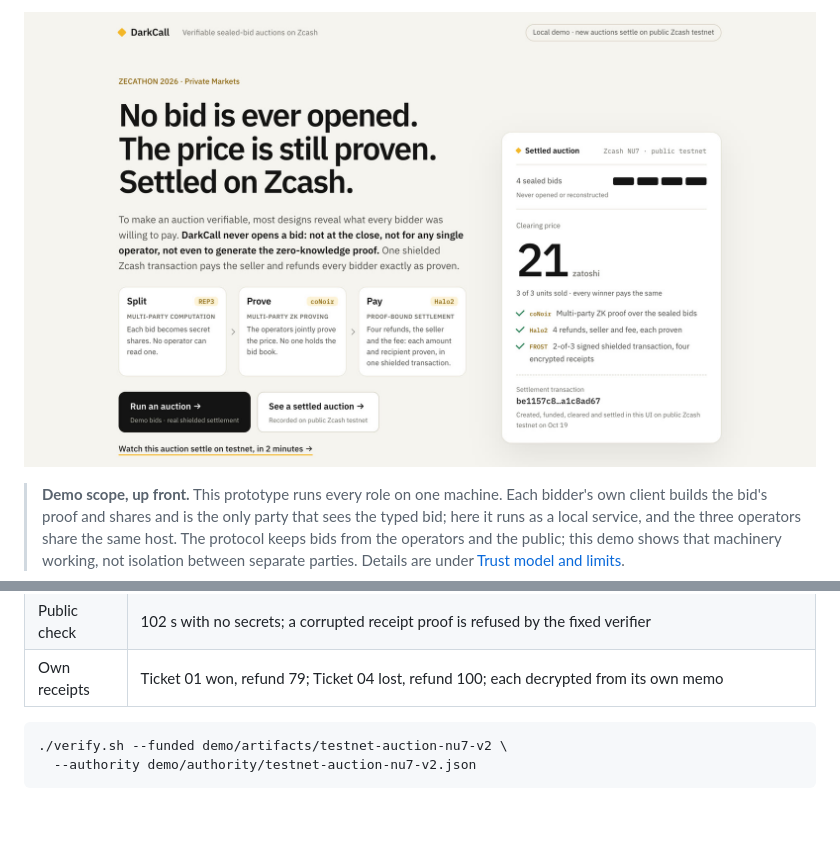
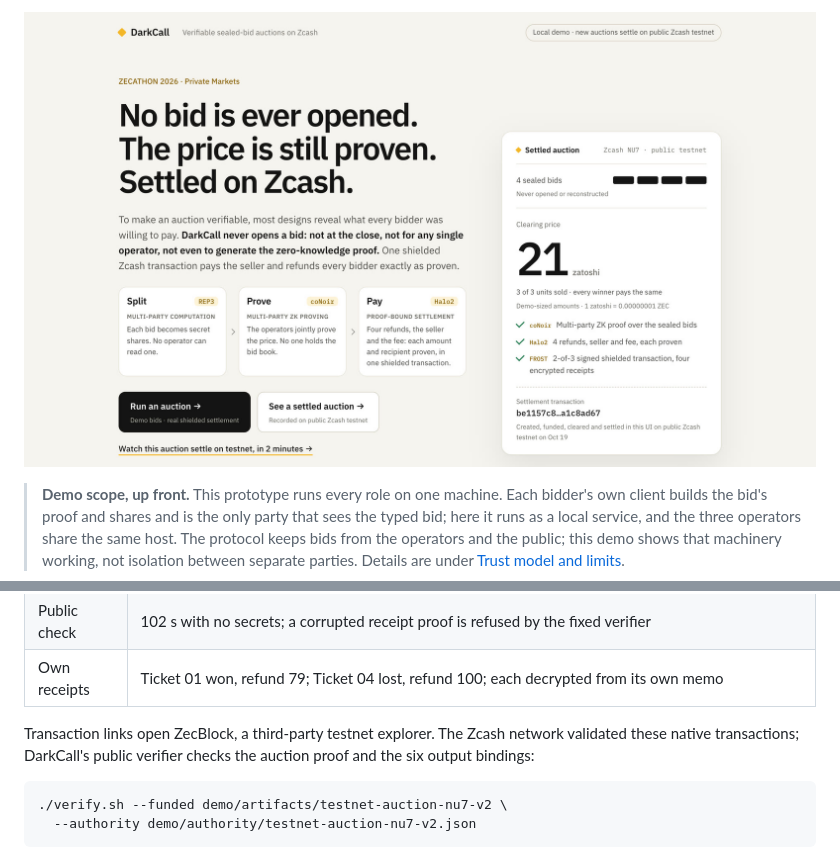
Before and after one commit to yugocabrio/darkcall, a Markdown page: README.md, 2 parts joined by grey strips. Rendered like a GitHub page; pictures changed too: demo/media/landing-hero.jpg; blank space fills up the shorter version.

````diff
--- a/README.md
+++ b/README.md
@@ -149,5 +149,9 @@ auction in the video and under "See a settled auction":
 | Public check | 102 s with no secrets; a corrupted receipt proof is refused by the fixed verifier |
 | Own receipts | Ticket 01 won, refund 79; Ticket 04 lost, refund 100; each decrypted from its own memo |
+
+Transaction links open ZecBlock, a third-party testnet explorer. The Zcash network
+validated these native transactions; DarkCall's public verifier checks the auction
+proof and the six output bindings:
 
 ```sh
 ./verify.sh --funded demo/artifacts/testnet-auction-nu7-v2 \
````
Also changed, not shown: other parts of README.md (+3 -3 lines), TASKS.md (+6 -0 lines), 5 other files.
